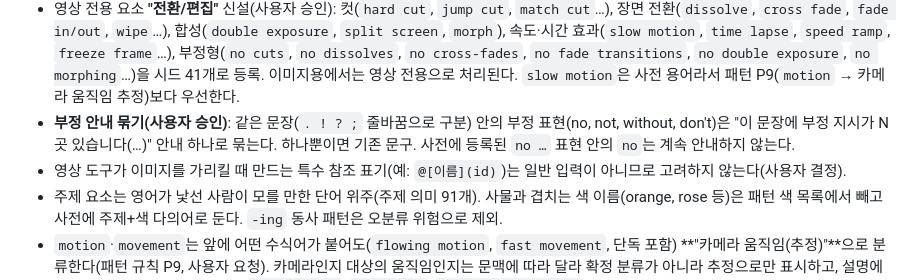
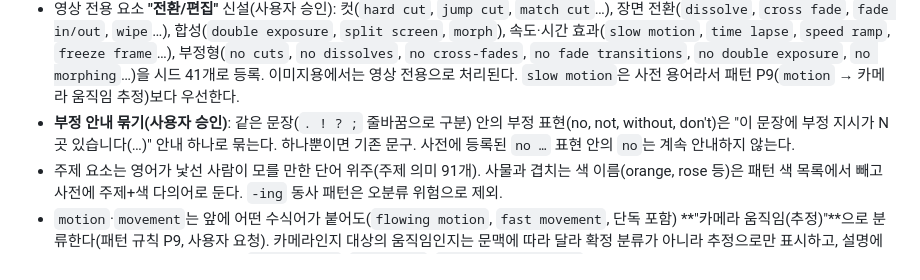
Before and after one commit to bakchogall/vibe-coding-KHG, a Markdown page: CLAUDE.md, the part around the change. Drawn GitHub-style.

Commit message:
Remove the note about special reference syntax from CLAUDE.md
Co-Authored-By: Claude Sonnet 5.5 <noreply@anthropic.com>

```diff
--- a/CLAUDE.md
+++ b/CLAUDE.md
@@ -146,7 +146,6 @@
   - 진행: 카메라 움직임 **완료**(의미 179개: 팬·틸트, 줌·푸시·풀·달리, 트럭·크레인, 트래킹·흔들림, 궤도·회전, 항공, "camera + 동사" 문장형 32개, 시차·연출 등).
 - 영상 전용 요소 **"전환/편집"** 신설(사용자 승인): 컷(`hard cut`, `jump cut`, `match cut`…), 장면 전환(`dissolve`, `cross fade`, `fade in/out`, `wipe`…), 합성(`double exposure`, `split screen`, `morph`), 속도·시간 효과(`slow motion`, `time lapse`, `speed ramp`, `freeze frame`…), 부정형(`no cuts`, `no dissolves`, `no cross-fades`, `no fade transitions`, `no double exposure`, `no morphing`…)을 시드 41개로 등록. 이미지용에서는 영상 전용으로 처리된다. `slow motion`은 사전 용어라서 패턴 P9(`motion` → 카메라 움직임 추정)보다 우선한다.
 - **부정 안내 묶기(사용자 승인)**: 같은 문장(`. ! ? ;` 줄바꿈으로 구분) 안의 부정 표현(no, not, without, don't)은 "이 문장에 부정 지시가 N곳 있습니다(…)" 안내 하나로 묶는다. 하나뿐이면 기존 문구. 사전에 등록된 `no …` 표현 안의 `no`는 계속 안내하지 않는다.
-- 영상 도구가 이미지를 가리킬 때 만드는 특수 참조 표기(예: `@[이름](id)`)는 일반 입력이 아니므로 고려하지 않는다(사용자 결정).
 - 주제 요소는 영어가 낯선 사람이 모를 만한 단어 위주(주제 의미 91개). 사물과 겹치는 색 이름(orange, rose 등)은 패턴 색 목록에서 빼고 사전에 주제+색 다의어로 둔다. `-ing` 동사 패턴은 오분류 위험으로 제외.
 - `motion`·`movement`는 앞에 어떤 수식어가 붙어도(`flowing motion`, `fast movement`, 단독 포함) **"카메라 움직임(추정)"**으로 분류한다(패턴 규칙 P9, 사용자 요청). 카메라인지 대상의 움직임인지는 문맥에 따라 달라 확정 분류가 아니라 추정으로만 표시하고, 설명에도 그 사실을 적는다. 사전 용어(`motion blur`, `no motion`, `no camera movement`)가 항상 우선한다. 이미지용에서는 영상 전용으로 처리된다.
 - `cityscape`는 배경/장소 용어로 사전에 등록(사용자 요청).
```
